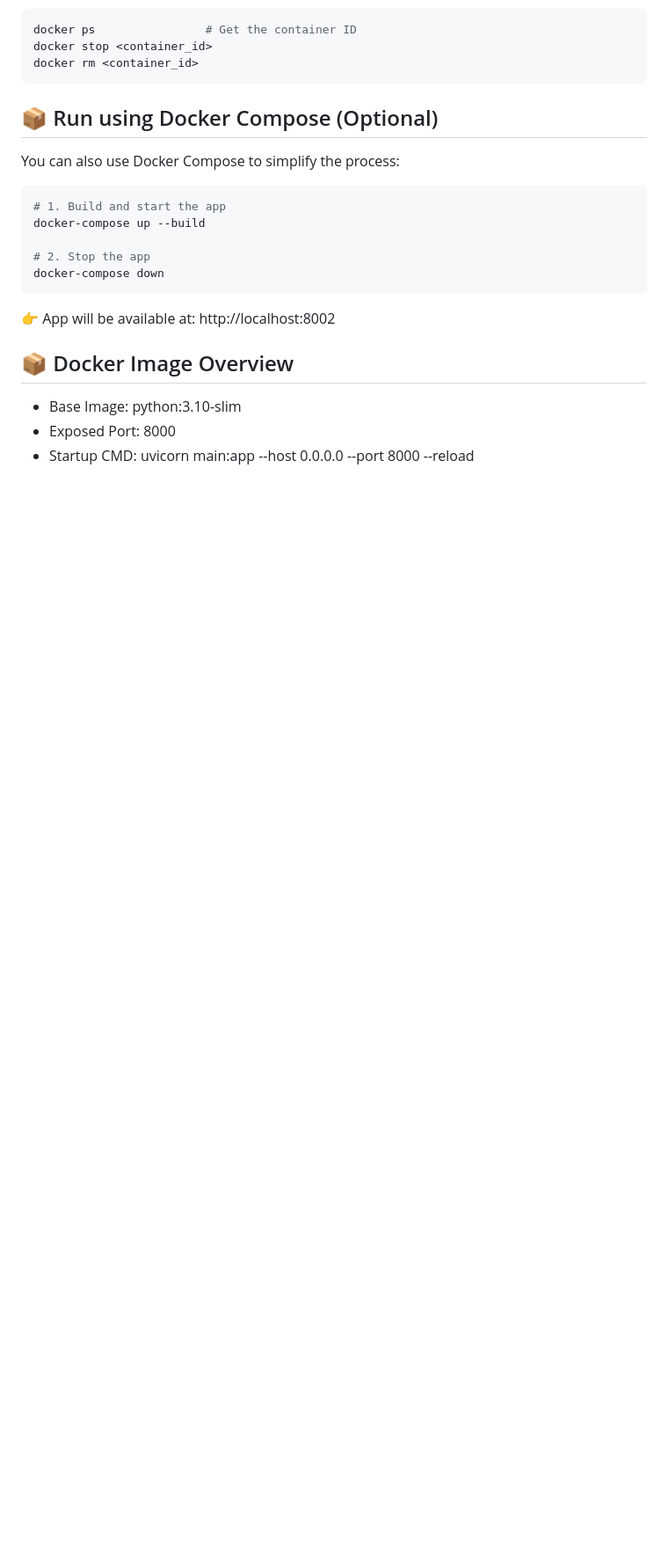
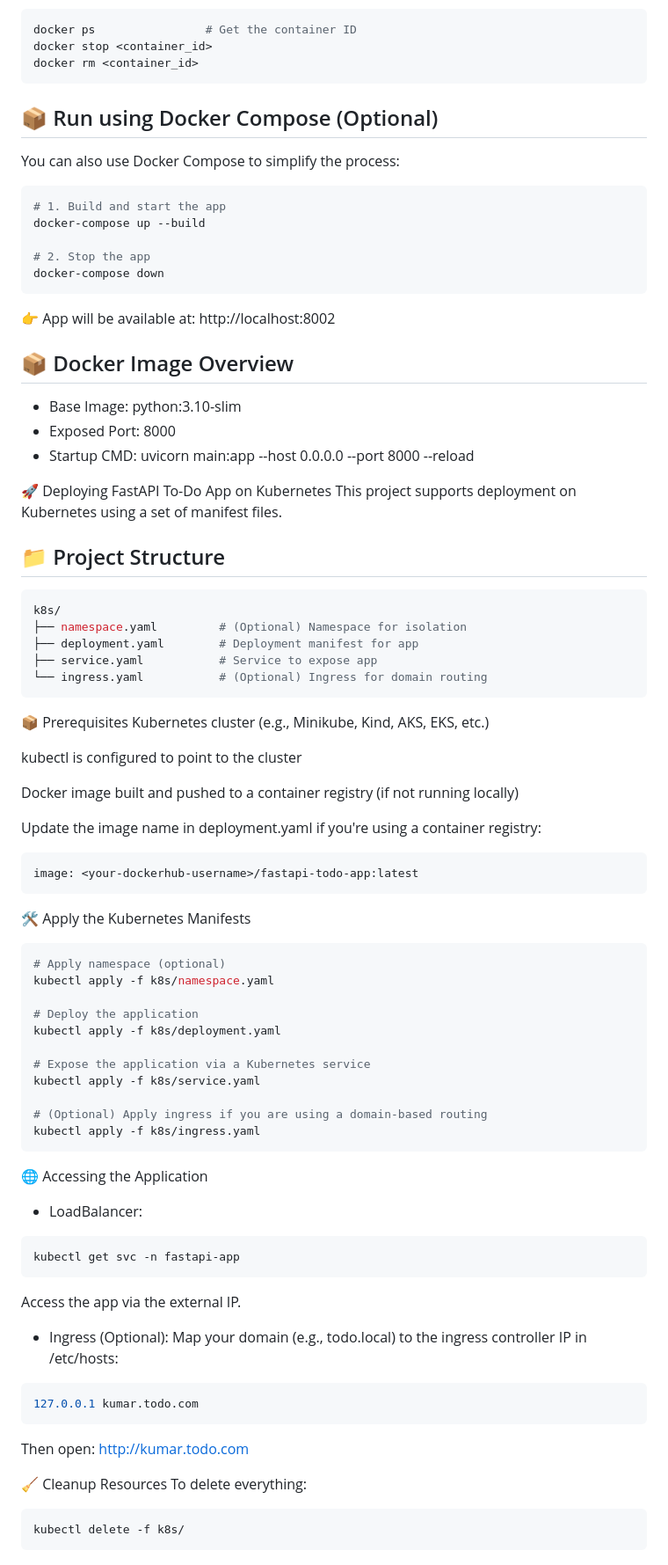
Before and after one commit to KUMAR-REDDY-BAVANASI/fastapi-todo-application, a Markdown page: README.md, the part around the change. Shown at 88% size. Rendered like a GitHub page; blank space fills up the shorter version.

````diff
--- a/README.md
+++ b/README.md
@@ -182,3 +182,68 @@ docker-compose down
 * Base Image: python:3.10-slim
 * Exposed Port: 8000
 * Startup CMD: uvicorn main:app --host 0.0.0.0 --port 8000 --reload
+
+🚀 Deploying FastAPI To-Do App on Kubernetes
+This project supports deployment on Kubernetes using a set of manifest files.
+
+## 📁 Project Structure
+
+```bash
+k8s/
+├── namespace.yaml         # (Optional) Namespace for isolation
+├── deployment.yaml        # Deployment manifest for app
+├── service.yaml           # Service to expose app
+└── ingress.yaml           # (Optional) Ingress for domain routing
+```
+
+📦 Prerequisites
+Kubernetes cluster (e.g., Minikube, Kind, AKS, EKS, etc.)
+
+kubectl is configured to point to the cluster
+
+Docker image built and pushed to a container registry (if not running locally)
+
+Update the image name in deployment.yaml if you're using a container registry:
+```bash
+image: <your-dockerhub-username>/fastapi-todo-app:latest
+```
+
+🛠️ Apply the Kubernetes Manifests
+
+```bash
+# Apply namespace (optional)
+kubectl apply -f k8s/namespace.yaml
+
+# Deploy the application
+kubectl apply -f k8s/deployment.yaml
+
+# Expose the application via a Kubernetes service
+kubectl apply -f k8s/service.yaml
+
+# (Optional) Apply ingress if you are using a domain-based routing
+kubectl apply -f k8s/ingress.yaml
+```
+
+🌐 Accessing the Application
+* LoadBalancer:
+```bash
+kubectl get svc -n fastapi-app
+```
+
+Access the app via the external IP.
+
+* Ingress (Optional):
+Map your domain (e.g., todo.local) to the ingress controller IP in /etc/hosts:
+
+```bash
+127.0.0.1 kumar.todo.com
+```
+
+Then open: http://kumar.todo.com
+
+🧹 Cleanup Resources
+To delete everything:
+
+```bash
+kubectl delete -f k8s/
+```
````
